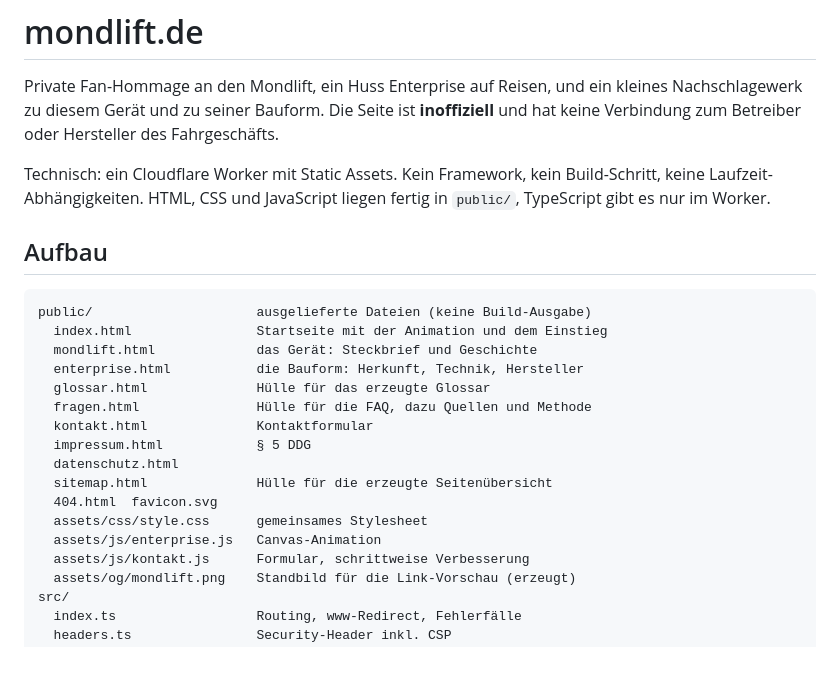
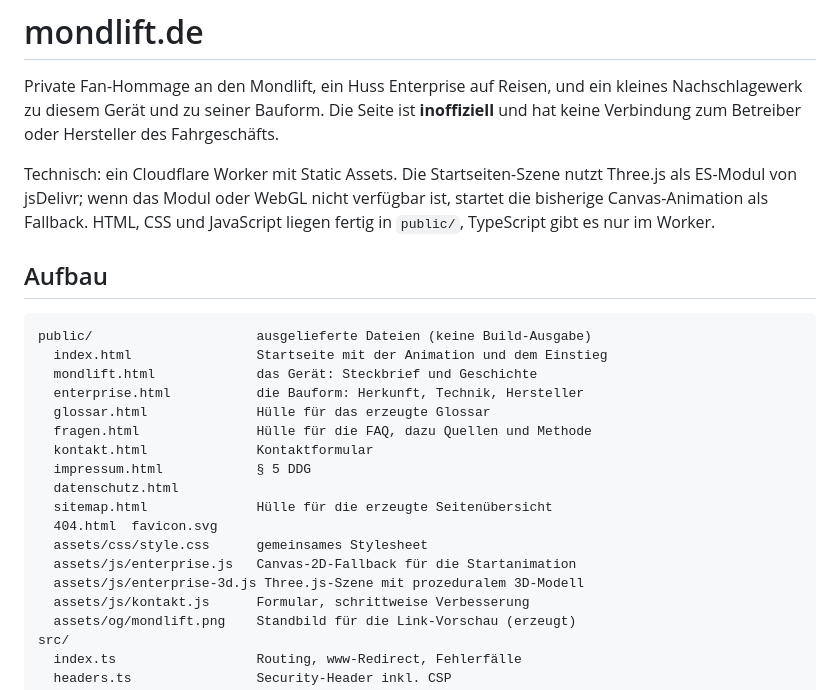
Before and after one commit to 3DJupp/mondlift_de, a Markdown page: README.md, the part around the change. Drawn GitHub-style; blank space fills up the shorter version.

Commit message:
Document the new 3D ride renderer and fallback

```diff
--- a/README.md
+++ b/README.md
@@ -5,9 +5,7 @@ ein kleines Nachschlagewerk zu diesem Gerät und zu seiner Bauform. Die Seite
 ist **inoffiziell** und hat keine Verbindung zum Betreiber oder Hersteller
 des Fahrgeschäfts.
 
-Technisch: ein Cloudflare Worker mit Static Assets. Kein Framework, kein
-Build-Schritt, keine Laufzeit-Abhängigkeiten. HTML, CSS und JavaScript liegen
-fertig in `public/`, TypeScript gibt es nur im Worker.
+Technisch: ein Cloudflare Worker mit Static Assets. Die Startseiten-Szene nutzt Three.js als ES-Modul von jsDelivr; wenn das Modul oder WebGL nicht verfügbar ist, startet die bisherige Canvas-Animation als Fallback. HTML, CSS und JavaScript liegen fertig in `public/`, TypeScript gibt es nur im Worker.
 
 ## Aufbau
 
@@ -24,7 +22,8 @@ public/                     ausgelieferte Dateien (keine Build-Ausgabe)
   sitemap.html              Hülle für die erzeugte Seitenübersicht
   404.html  favicon.svg
   assets/css/style.css      gemeinsames Stylesheet
-  assets/js/enterprise.js   Canvas-Animation
+  assets/js/enterprise.js   Canvas-2D-Fallback für die Startanimation
+  assets/js/enterprise-3d.js Three.js-Szene mit prozeduralem 3D-Modell
   assets/js/kontakt.js      Formular, schrittweise Verbesserung
   assets/og/mondlift.png    Standbild für die Link-Vorschau (erzeugt)
 src/
```
